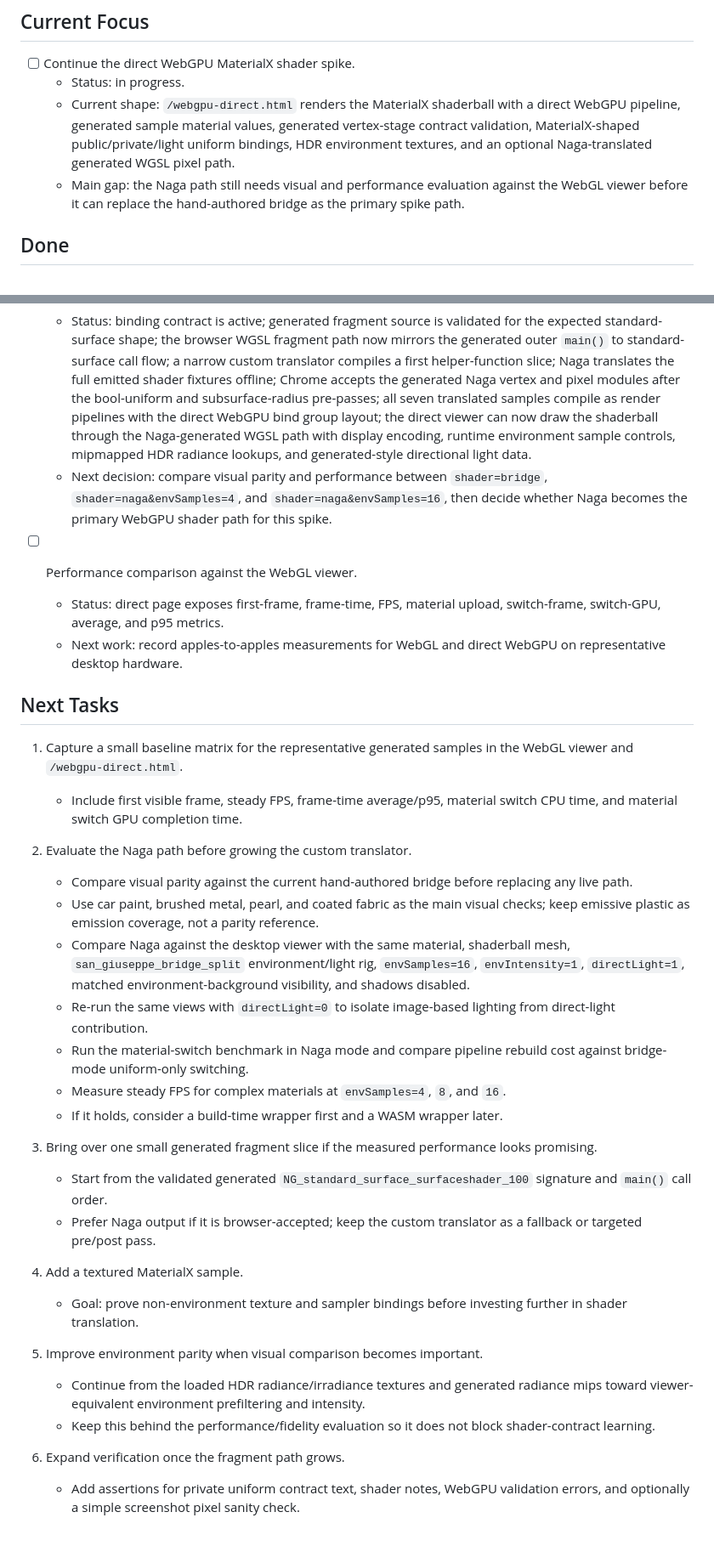
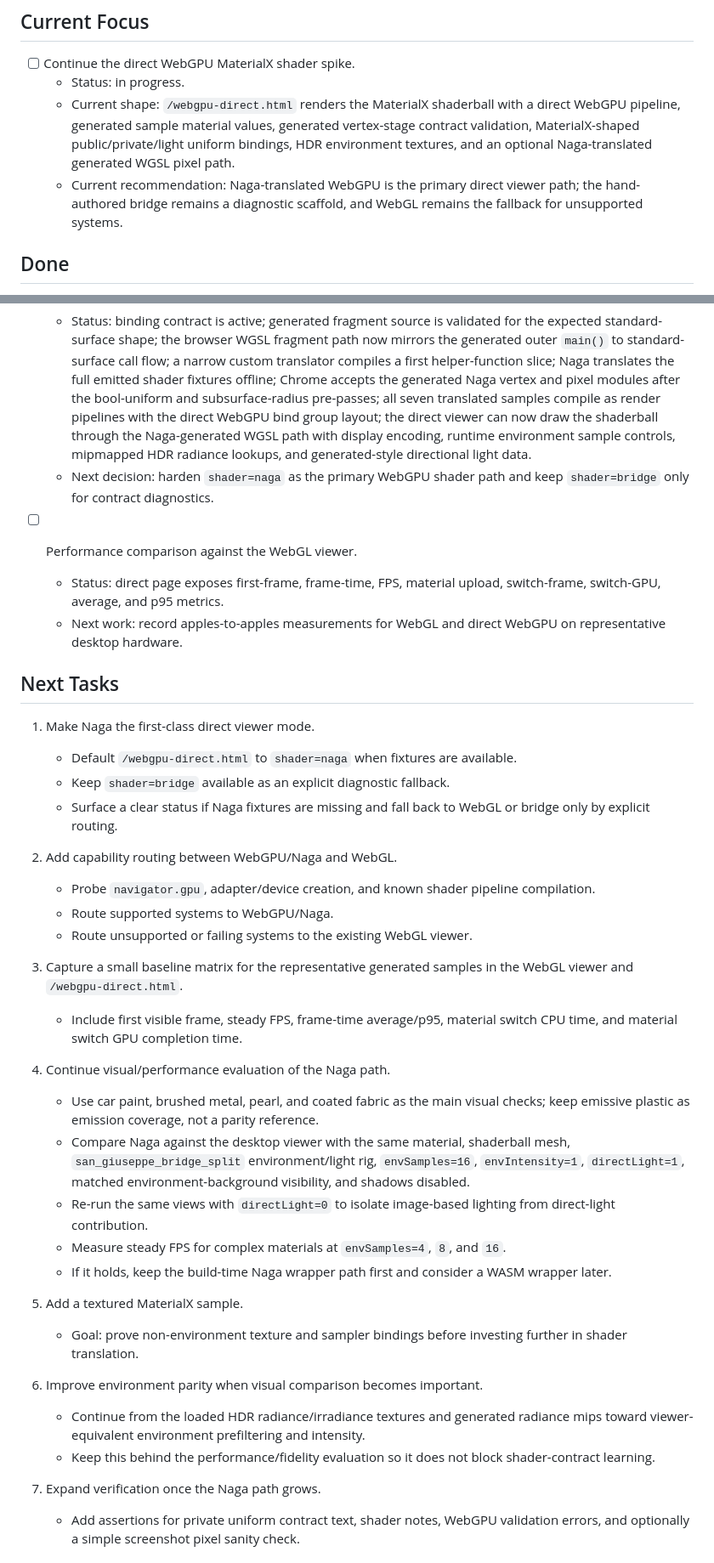
Before and after one commit to graysonlang/mxv, a Markdown page: TODO.md, 2 parts joined by grey strips. Shown at 85% size. Drawn GitHub-style; blank space fills up the shorter version.

```diff
--- a/TODO.md
+++ b/TODO.md
@@ -9,7 +9,7 @@ Working checklist for the MaterialX viewer experiment. The deeper rationale live
 - [ ] Continue the direct WebGPU MaterialX shader spike.
   - Status: in progress.
   - Current shape: `/webgpu-direct.html` renders the MaterialX shaderball with a direct WebGPU pipeline, generated sample material values, generated vertex-stage contract validation, MaterialX-shaped public/private/light uniform bindings, HDR environment textures, and an optional Naga-translated generated WGSL pixel path.
-  - Main gap: the Naga path still needs visual and performance evaluation against the WebGL viewer before it can replace the hand-authored bridge as the primary spike path.
+  - Current recommendation: Naga-translated WebGPU is the primary direct viewer path; the hand-authored bridge remains a diagnostic scaffold, and WebGL remains the fallback for unsupported systems.
 
 ## Done
 
@@ -58,7 +59,7 @@ Working checklist for the MaterialX viewer experiment. The deeper rationale live
 
 - [ ] Phase 3 direct WebGPU bridge.
   - Status: binding contract is active; generated fragment source is validated for the expected standard-surface shape; the browser WGSL fragment path now mirrors the generated outer `main()` to standard-surface call flow; a narrow custom translator compiles a first helper-function slice; Naga translates the full emitted shader fixtures offline; Chrome accepts the generated Naga vertex and pixel modules after the bool-uniform and subsurface-radius pre-passes; all seven translated samples compile as render pipelines with the direct WebGPU bind group layout; the direct viewer can now draw the shaderball through the Naga-generated WGSL path with display encoding, runtime environment sample controls, mipmapped HDR radiance lookups, and generated-style directional light data.
-  - Next decision: compare visual parity and performance between `shader=bridge`, `shader=naga&envSamples=4`, and `shader=naga&envSamples=16`, then decide whether Naga becomes the primary WebGPU shader path for this spike.
+  - Next decision: harden `shader=naga` as the primary WebGPU shader path and keep `shader=bridge` only for contract diagnostics.
 
 - [ ] Performance comparison against the WebGL viewer.
   - Status: direct page exposes first-frame, frame-time, FPS, material upload, switch-frame, switch-GPU, average, and p95 metrics.
@@ -66,30 +67,34 @@ Working checklist for the MaterialX viewer experiment. The deeper rationale live
 
 ## Next Tasks
 
-1. Capture a small baseline matrix for the representative generated samples in the WebGL viewer and `/webgpu-direct.html`.
+1. Make Naga the first-class direct viewer mode.
+   - Default `/webgpu-direct.html` to `shader=naga` when fixtures are available.
+   - Keep `shader=bridge` available as an explicit diagnostic fallback.
+   - Surface a clear status if Naga fixtures are missing and fall back to WebGL or bridge only by explicit routing.
+
+2. Add capability routing between WebGPU/Naga and WebGL.
+   - Probe `navigator.gpu`, adapter/device creation, and known shader pipeline compilation.
+   - Route supported systems to WebGPU/Naga.
+   - Route unsupported or failing systems to the existing WebGL viewer.
+
+3. Capture a small baseline matrix for the representative generated samples in the WebGL viewer and `/webgpu-direct.html`.
    - Include first visible frame, steady FPS, frame-time average/p95, material switch CPU time, and material switch GPU completion time.
 
-2. Evaluate the Naga path before growing the custom translator.
-   - Compare visual parity against the current hand-authored bridge before replacing any live path.
+4. Continue visual/performance evaluation of the Naga path.
    - Use car paint, brushed metal, pearl, and coated fabric as the main visual checks; keep emissive plastic as emission coverage, not a parity reference.
    - Compare Naga against the desktop viewer with the same material, shaderball mesh, `san_giuseppe_bridge_split` environment/light rig, `envSamples=16`, `envIntensity=1`, `directLight=1`, matched environment-background visibility, and shadows disabled.
    - Re-run the same views with `directLight=0` to isolate image-based lighting from direct-light contribution.
-   - Run the material-switch benchmark in Naga mode and compare pipeline rebuild cost against bridge-mode uniform-only switching.
    - Measure steady FPS for complex materials at `envSamples=4`, `8`, and `16`.
-   - If it holds, consider a build-time wrapper first and a WASM wrapper later.
+   - If it holds, keep the build-time Naga wrapper path first and consider a WASM wrapper later.
 
-3. Bring over one small generated fragment slice if the measured performance looks promising.
-   - Start from the validated generated `NG_standard_surface_surfaceshader_100` signature and `main()` call order.
-   - Prefer Naga output if it is browser-accepted; keep the custom translator as a fallback or targeted pre/post pass.
-
-4. Add a textured MaterialX sample.
+5. Add a textured MaterialX sample.
    - Goal: prove non-environment texture and sampler bindings before investing further in shader translation.
 
-5. Improve environment parity when visual comparison becomes important.
+6. Improve environment parity when visual comparison becomes important.
    - Continue from the loaded HDR radiance/irradiance textures and generated radiance mips toward viewer-equivalent environment prefiltering and intensity.
    - Keep this behind the performance/fidelity evaluation so it does not block shader-contract learning.
 
-6. Expand verification once the fragment path grows.
+7. Expand verification once the Naga path grows.
    - Add assertions for private uniform contract text, shader notes, WebGPU validation errors, and optionally a simple screenshot pixel sanity check.
 
 ## Parking Lot
```
Also changed, not shown: other parts of TODO.md (+1 -0 lines), docs/webgpu-materialx-shader-spike.md (+19 -9 lines).
